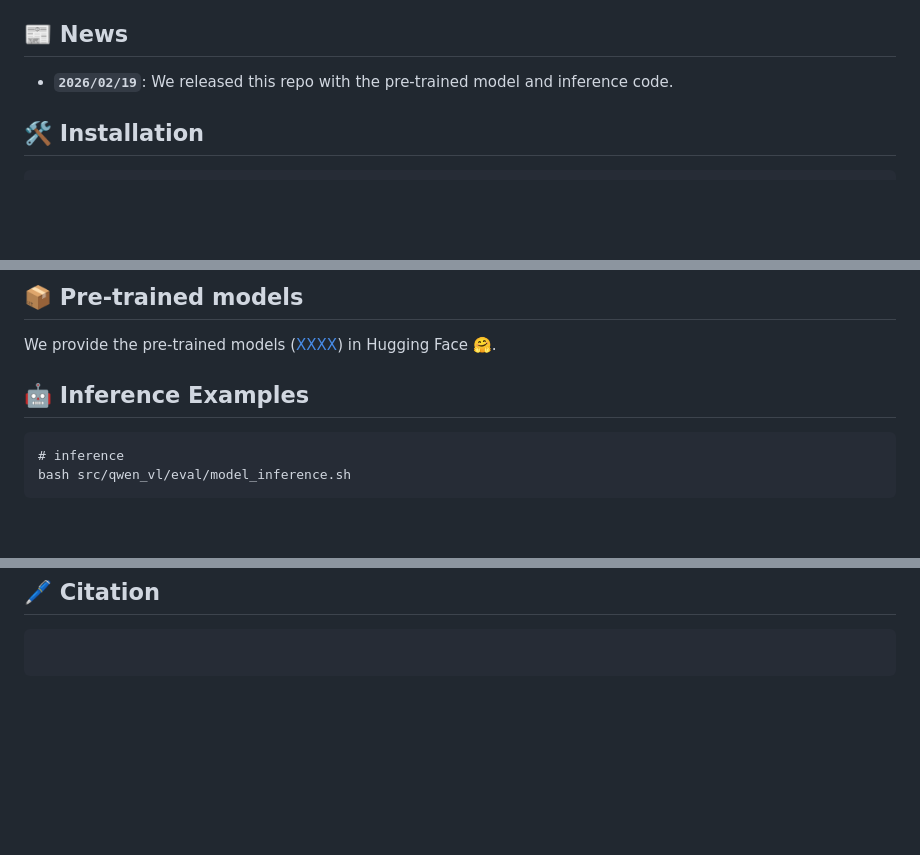
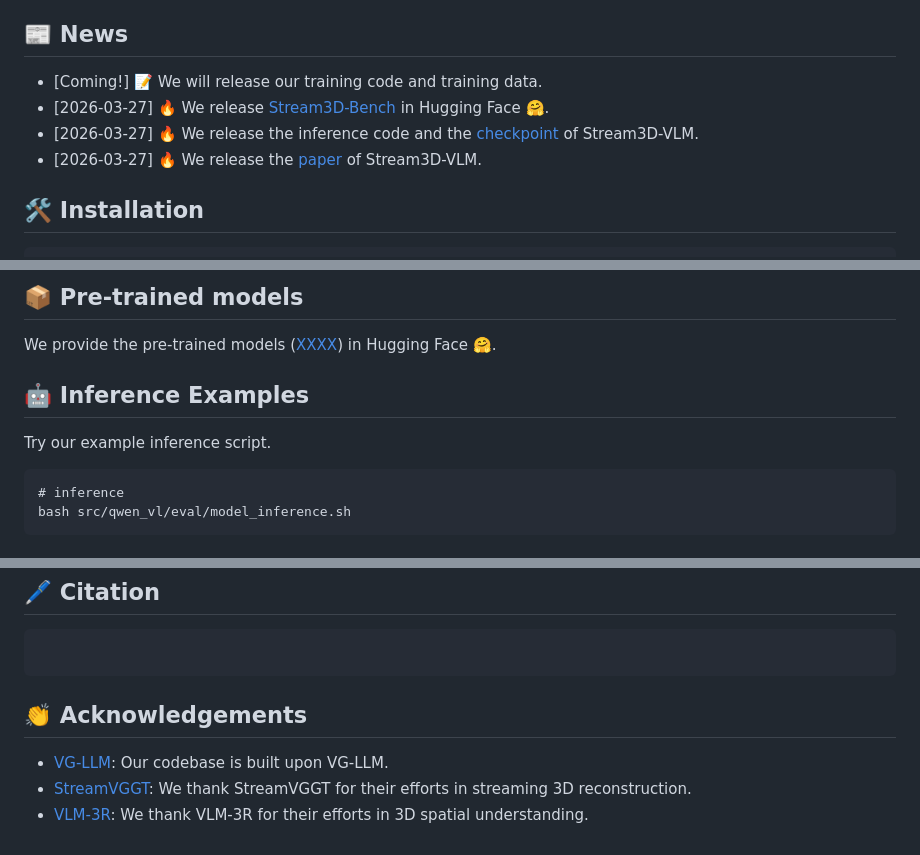
Before and after one commit to hanxunyu/Stream3D-VLM, a Markdown page: README.md, 3 parts joined by grey strips. GitHub-like rendering; blank space fills up the shorter version.

````diff
--- a/README.md
+++ b/README.md
@@ -44,7 +44,10 @@ https://github.com/user-attachments/assets/a2788b03-6eb1-4e18-ad0a-904e6a408992
 
 ## 📰 News
 
-- **`2026/02/19`**: We released this repo with the pre-trained model and inference code.
+- [Coming!] 📝 We will release our training code and training data.
+- [2026-03-27] 🔥 We release [Stream3D-Bench](https://huggingface.co/yuxinhk/N3D-VLM) in Hugging Face 🤗.
+- [2026-03-27] 🔥 We release the inference code and the [checkpoint](https://huggingface.co/yuxinhk/N3D-VLM) of Stream3D-VLM.
+- [2026-03-27] 🔥 We release the [paper](https://arxiv.org/abs/2511.21688) of Stream3D-VLM.
 
 
 ## 🛠️ Installation
@@ -78,6 +81,7 @@ python train.py
 ``` -->
 
 ## 🤖 Inference Examples
+Try our example inference script.
 ```
 # inference
 bash src/qwen_vl/eval/model_inference.sh
@@ -120,3 +124,8 @@ https://github.com/user-attachments/assets/091e1687-7e35-42f7-83c9-a53a378ccda3
 ```BibTeX
 
 ```
+
+## 👏 Acknowledgements
+- [VG-LLM](https://github.com/ByteDance-Seed/Bagel): Our codebase is built upon VG-LLM.
+- [StreamVGGT](https://github.com/facebookresearch/vggt): We thank StreamVGGT for their efforts in streaming 3D reconstruction.
+- [VLM-3R](https://github.com/yyfz/Pi3): We thank VLM-3R for their efforts in 3D spatial understanding.
````
